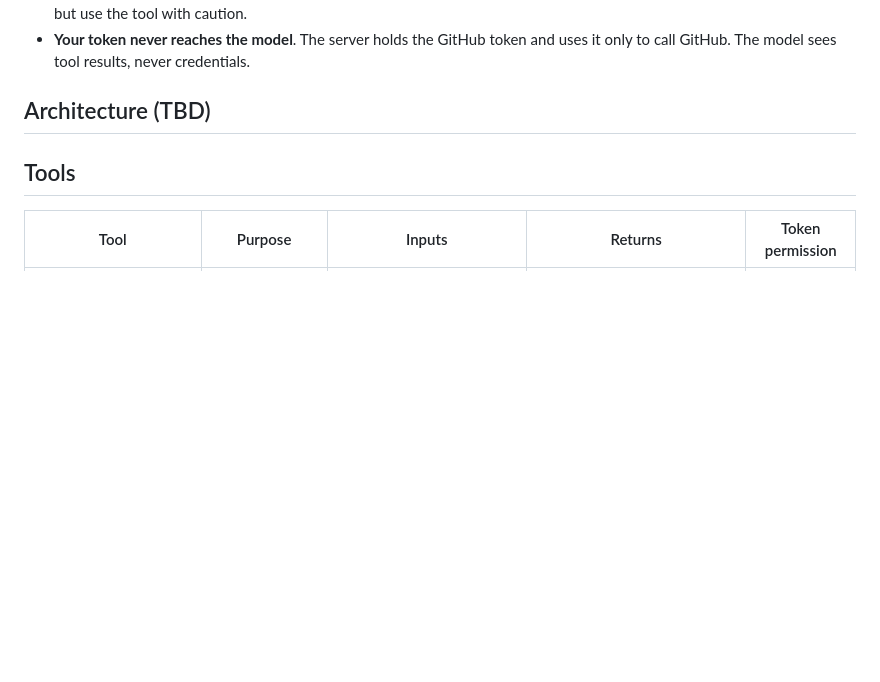
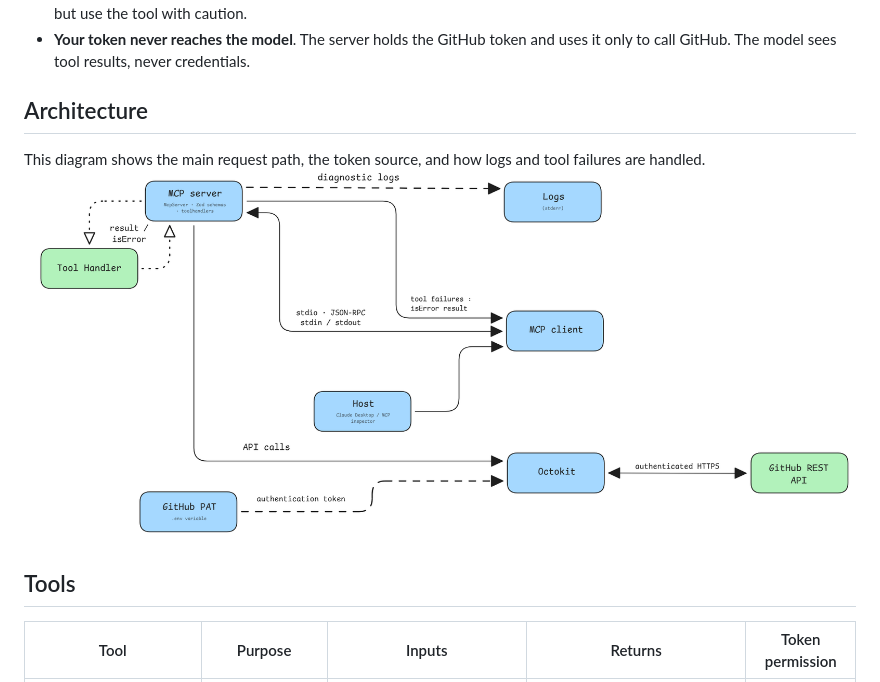
Before and after one commit to Simow03/github-mcp-server, a Markdown page: README.md, the part around the change. Drawn GitHub-style; pictures changed too: docs/assets/architecture.png (added); blank space fills up the shorter version.

Commit message:
docs: add architecture section and fix image path

```diff
--- a/README.md
+++ b/README.md
@@ -20,7 +20,10 @@ The Model Context Protocol (MCP) fits this exact problem, since it is an open st
 - **Safe by design**. Tools are labeled read-only so the client knows that they can't modify on GitHub. or write to give access but use the tool with caution.
 - **Your token never reaches the model**. The server holds the GitHub token and uses it only to call GitHub. The model sees tool results, never credentials.
 
-## Architecture (TBD)
+## Architecture
+
+This diagram shows the main request path, the token source, and how logs and tool failures are handled.
+![architecture diagram](docs/assets/architecture.png)
 
 ## Tools
 
```
Also changed, not shown: docs/learning-notes.md (+1 -1 lines), docs/assets/mcp.png (renamed from docs/assets/architechture.png).
